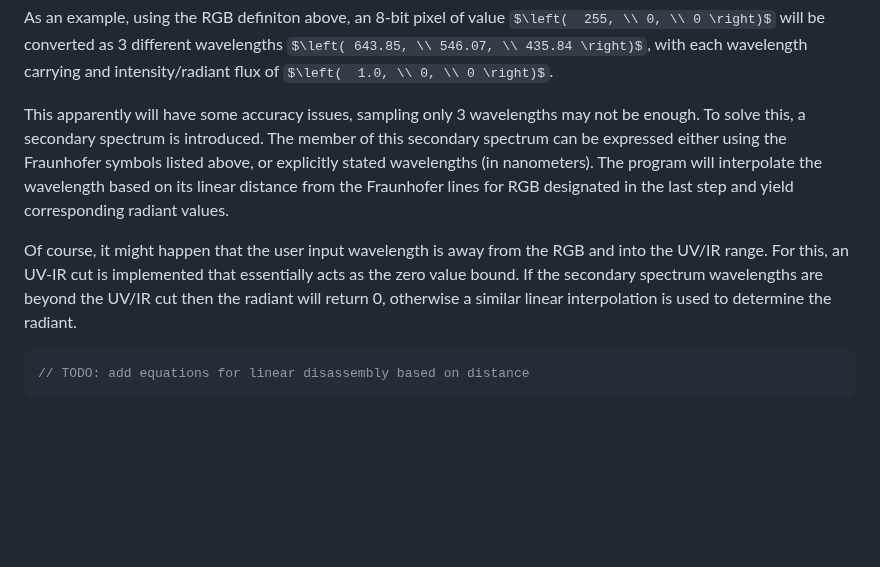
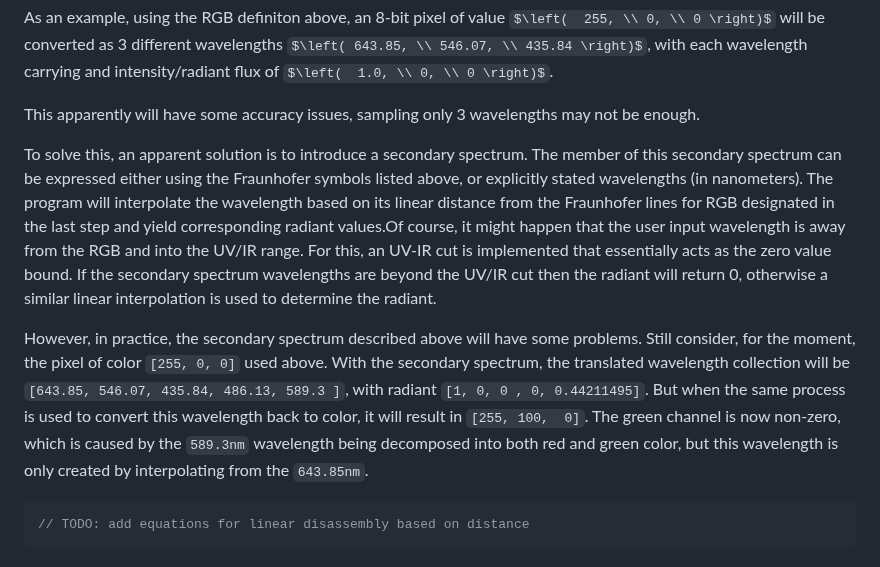
Before and after one commit to Amarthgul/PersonalCodes, a Markdown page: OSU/DESIGN6400/README.md, the part around one of its changes. Drawn GitHub-style; some formulas as TeX source; blank space fills up the shorter version.

Commit message:
Added secondary spectrum problem

````diff
--- a/OSU/DESIGN6400/README.md
+++ b/OSU/DESIGN6400/README.md
@@ -184,9 +184,11 @@ The value of that channel will be the intensity/radiant flus of the correspondin
 
 As an example, using the RGB definiton above, an 8-bit pixel of value $\left(  255, \\ 0, \\ 0 \right)$ will be converted as 3 different wavelengths $\left( 643.85, \\ 546.07, \\ 435.84 \right)$, with each wavelength carrying and intensity/radiant flux of $\left(  1.0, \\ 0, \\ 0 \right)$.
 
-This apparently will have some accuracy issues, sampling only 3 wavelengths may not be enough. To solve this, a secondary spectrum is introduced. The member of this secondary spectrum can be expressed either using the Fraunhofer symbols listed above, or explicitly stated wavelengths (in nanometers). The program will interpolate the wavelength based on its linear distance from the Fraunhofer lines for RGB designated in the last step and yield corresponding radiant values.
+This apparently will have some accuracy issues, sampling only 3 wavelengths may not be enough.
 
-Of course, it might happen that the user input wavelength is away from the RGB and into the UV/IR range. For this, an UV-IR cut is implemented that essentially acts as the zero value bound. If the secondary spectrum wavelengths are beyond the UV/IR cut then the radiant will return 0, otherwise a similar linear interpolation is used to determine the radiant.
+To solve this, an apparent solution is to introduce a secondary spectrum. The member of this secondary spectrum can be expressed either using the Fraunhofer symbols listed above, or explicitly stated wavelengths (in nanometers). The program will interpolate the wavelength based on its linear distance from the Fraunhofer lines for RGB designated in the last step and yield corresponding radiant values.Of course, it might happen that the user input wavelength is away from the RGB and into the UV/IR range. For this, an UV-IR cut is implemented that essentially acts as the zero value bound. If the secondary spectrum wavelengths are beyond the UV/IR cut then the radiant will return 0, otherwise a similar linear interpolation is used to determine the radiant.
+
+However, in practice, the secondary spectrum described above will have some problems. Still consider, for the moment, the pixel of color `[255, 0, 0]` used above. With the secondary spectrum, the translated wavelength collection will be `[643.85, 546.07, 435.84, 486.13, 589.3 ]`, with radiant `[1, 0, 0 , 0, 0.44211495]`. But when the same process is used to convert this wavelength back to color, it will result in `[255, 100,  0]`. The green channel is now non-zero, which is caused by the `589.3nm` wavelength being decomposed into both red and green color, but this wavelength is only created by interpolating from the `643.85nm`.
 
 
 ```C++
````
Also changed, not shown: other parts of OSU/DESIGN6400/README.md (+1 -1 lines).
